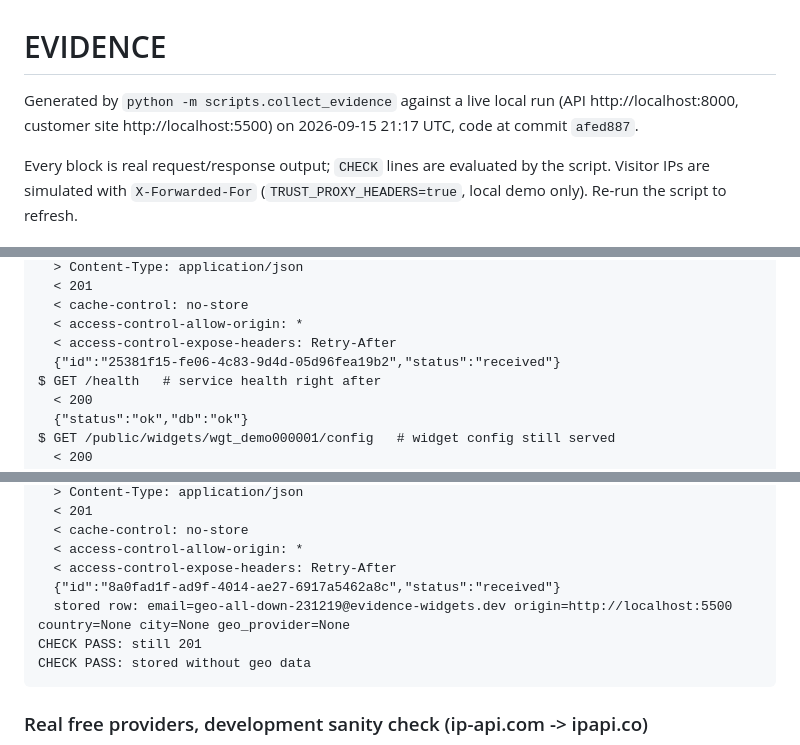
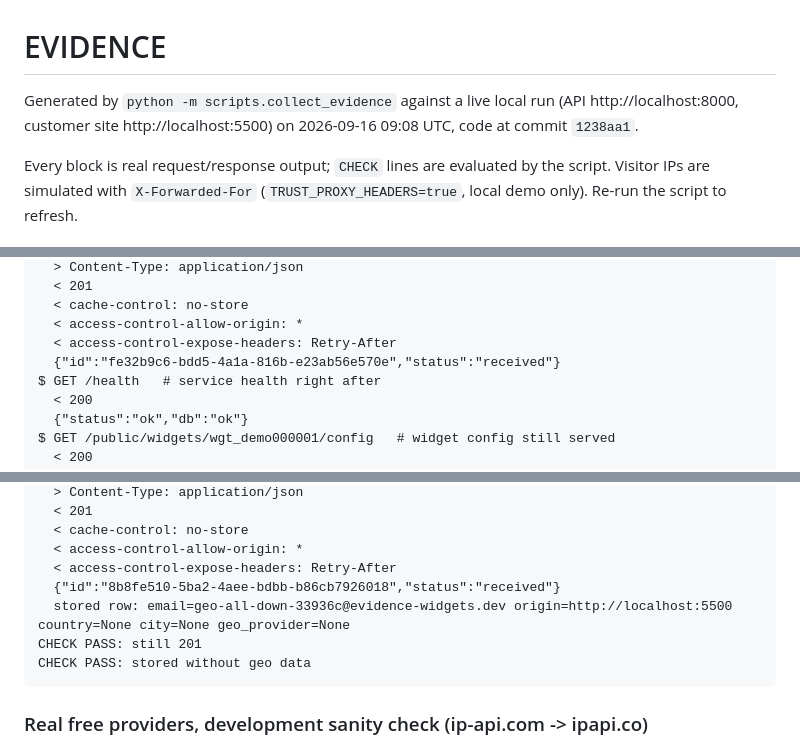
Before and after one commit to Divyansh-Singh-2005/flyrank-capstone-widget-platform, a Markdown page: EVIDENCE.md, 3 parts joined by grey strips. Rendered like a GitHub page.

```diff
--- a/EVIDENCE.md
+++ b/EVIDENCE.md
@@ -1,6 +1,6 @@
 # EVIDENCE
 
-Generated by `python -m scripts.collect_evidence` against a live local run (API http://localhost:8000, customer site http://localhost:5500) on 2026-09-15 21:17 UTC, code at commit `afed887`.
+Generated by `python -m scripts.collect_evidence` against a live local run (API http://localhost:8000, customer site http://localhost:5500) on 2026-09-16 09:08 UTC, code at commit `1238aa1`.
 
 Every block is real request/response output; `CHECK` lines are evaluated by the script. Visitor IPs are
 simulated with `X-Forwarded-For` (`TRUST_PROXY_HEADERS=true`, local demo only). Re-run the script to refresh.
@@ -321,7 +321,7 @@ $ POST /public/submissions   # a different visitor right after the flood
   < cache-control: no-store
   < access-control-allow-origin: *
   < access-control-expose-headers: Retry-After
-  {"id":"25381f15-fe06-4c83-9d4d-05d96fea19b2","status":"received"}
+  {"id":"fe32b9c6-bdd5-4a1a-816b-e23ab56e570e","status":"received"}
 $ GET /health   # service health right after
   < 200
   {"status":"ok","db":"ok"}
@@ -402,8 +402,8 @@ $ POST /public/submissions   # submit
   < cache-control: no-store
   < access-control-allow-origin: *
   < access-control-expose-headers: Retry-After
-  {"id":"8a0fad1f-ad9f-4014-ae27-6917a5462a8c","status":"received"}
-  stored row: email=geo-all-down-231219@evidence-widgets.dev origin=http://localhost:5500 country=None city=None geo_provider=None
+  {"id":"8b8fe510-5ba2-4aee-bdbb-b86cb7926018","status":"received"}
+  stored row: email=geo-all-down-33936c@evidence-widgets.dev origin=http://localhost:5500 country=None city=None geo_provider=None
 CHECK PASS: still 201
 CHECK PASS: stored without geo data
 ~~~
```
Also changed, not shown: other parts of EVIDENCE.md (+20 -20 lines).
